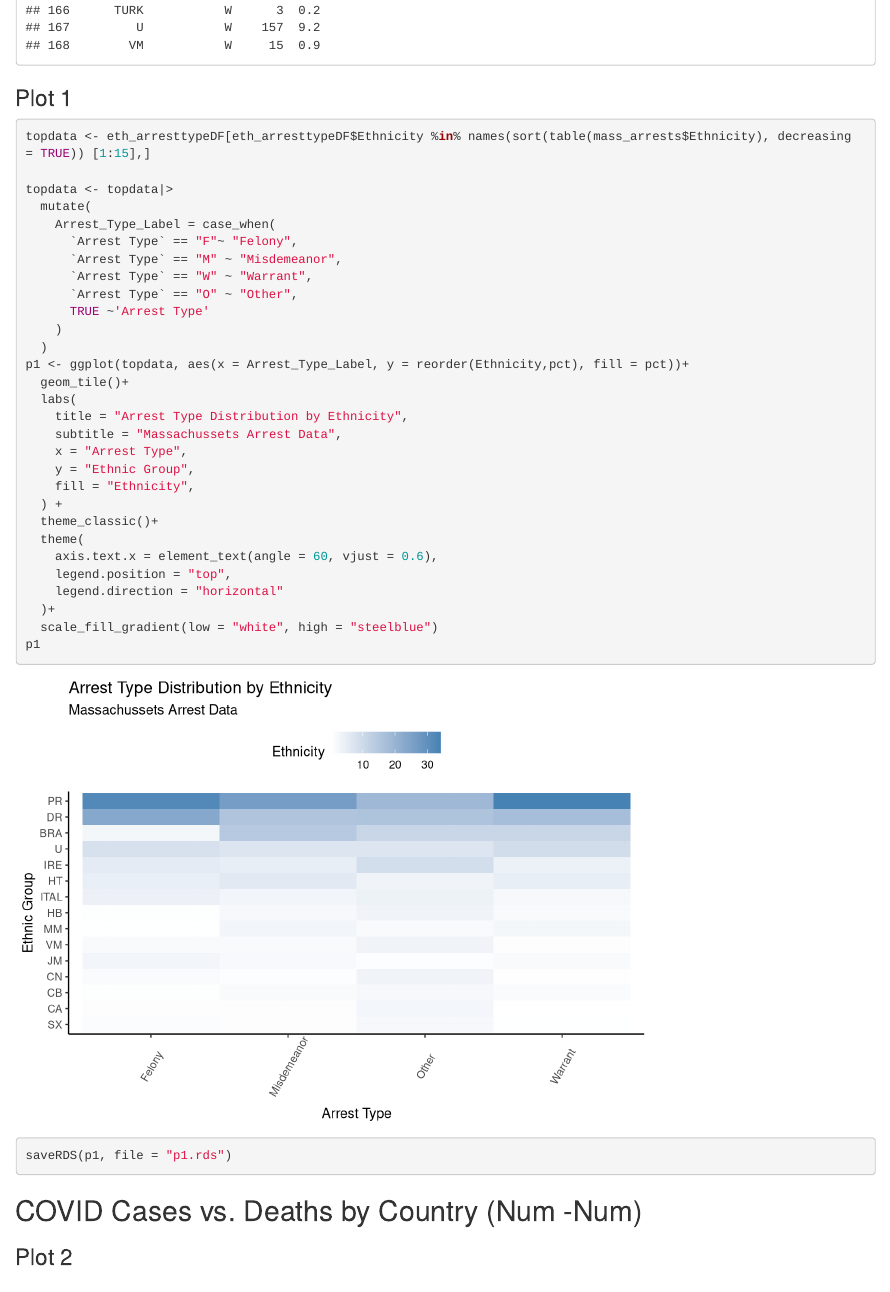
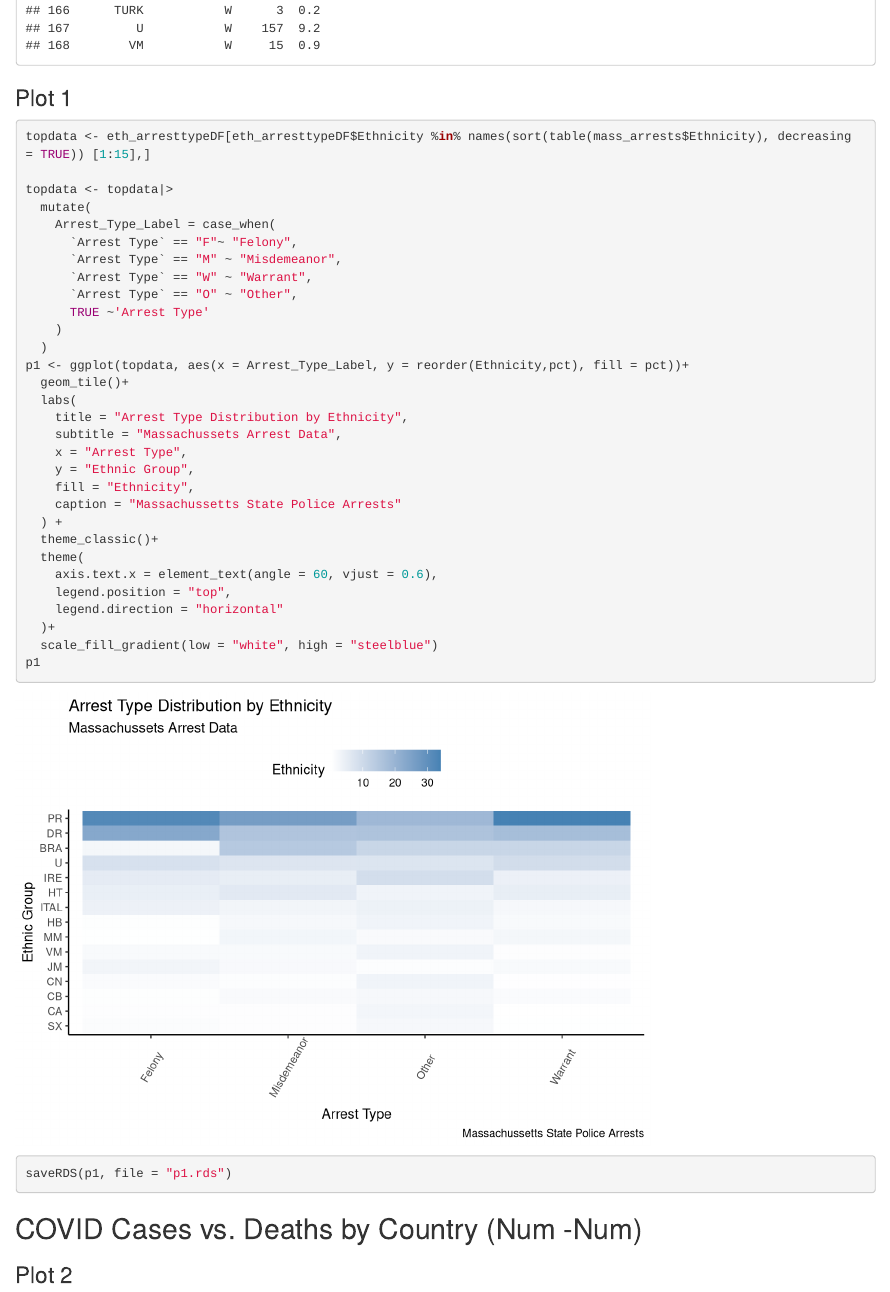
Before and after one commit to DACSS-690V-1000/DACSS_690V-HW3, an R Markdown document (DACSS_690VHW3.Rmd): the page in a window 1100 px wide, from 4360 px down before the commit and from 4340 px down after it, so that both start at the same text. Rendered offline with R 4.5, knitr and Pandoc, with nearby package versions; some code elsewhere in the file could not run offline.

Commit message:
Update DACSS_690VHW3.Rmd

````diff
--- a/DACSS_690VHW3.Rmd
+++ b/DACSS_690VHW3.Rmd
@@ -40,7 +39,7 @@ eth_arresttypeDF
 
 ### Plot 1
 
-```{r}
+```{r, fig.height=5}
 topdata <- eth_arresttypeDF[eth_arresttypeDF$Ethnicity %in% names(sort(table(mass_arrests$Ethnicity), decreasing = TRUE)) [1:15],]
 
 topdata <- topdata|>
@@ -61,6 +60,7 @@ p1 <- ggplot(topdata, aes(x = Arrest_Type_Label, y = reorder(Ethnicity,pct), fil
     x = "Arrest Type",
     y = "Ethnic Group",
     fill = "Ethnicity",
+    caption = "Massachussetts State Police Arrests"
   ) +
   theme_classic()+
   theme(
````
Also changed, not shown: DACSS_690VHW3.Rmd (1 more changed lines).
